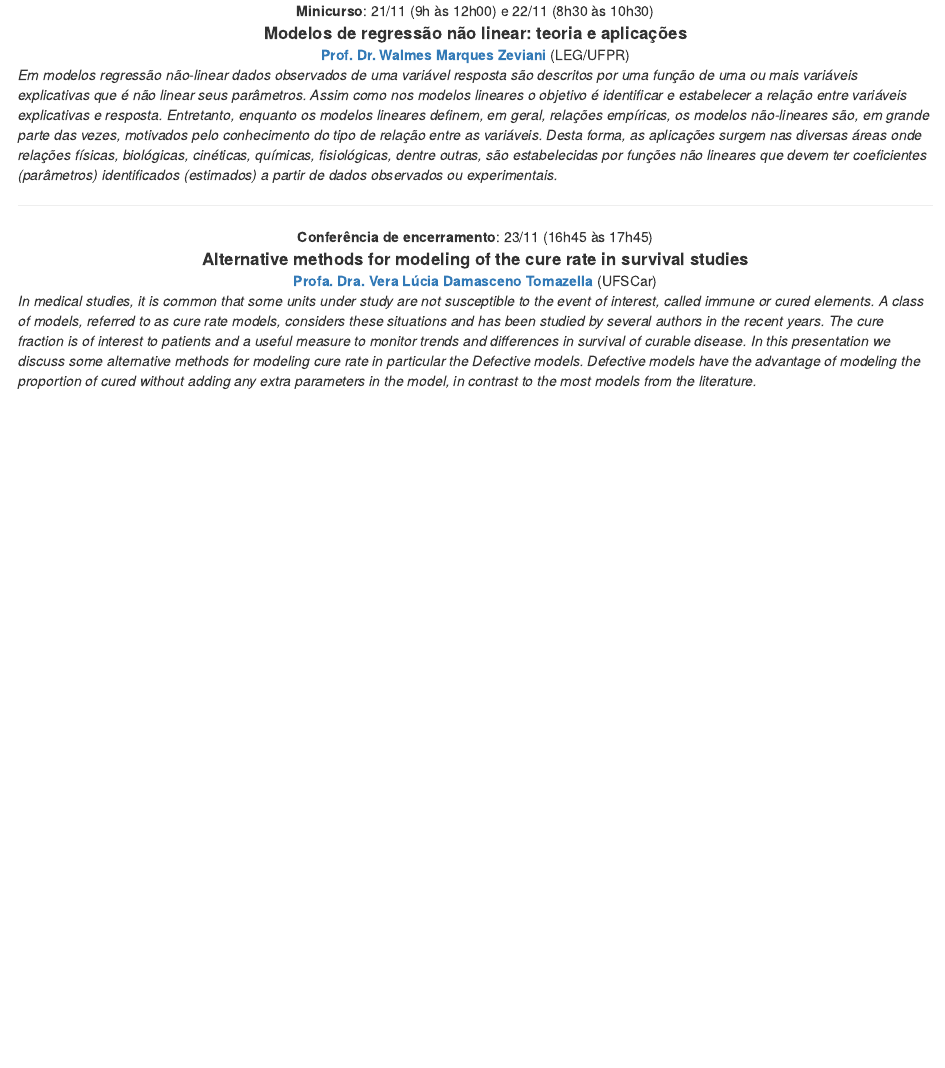
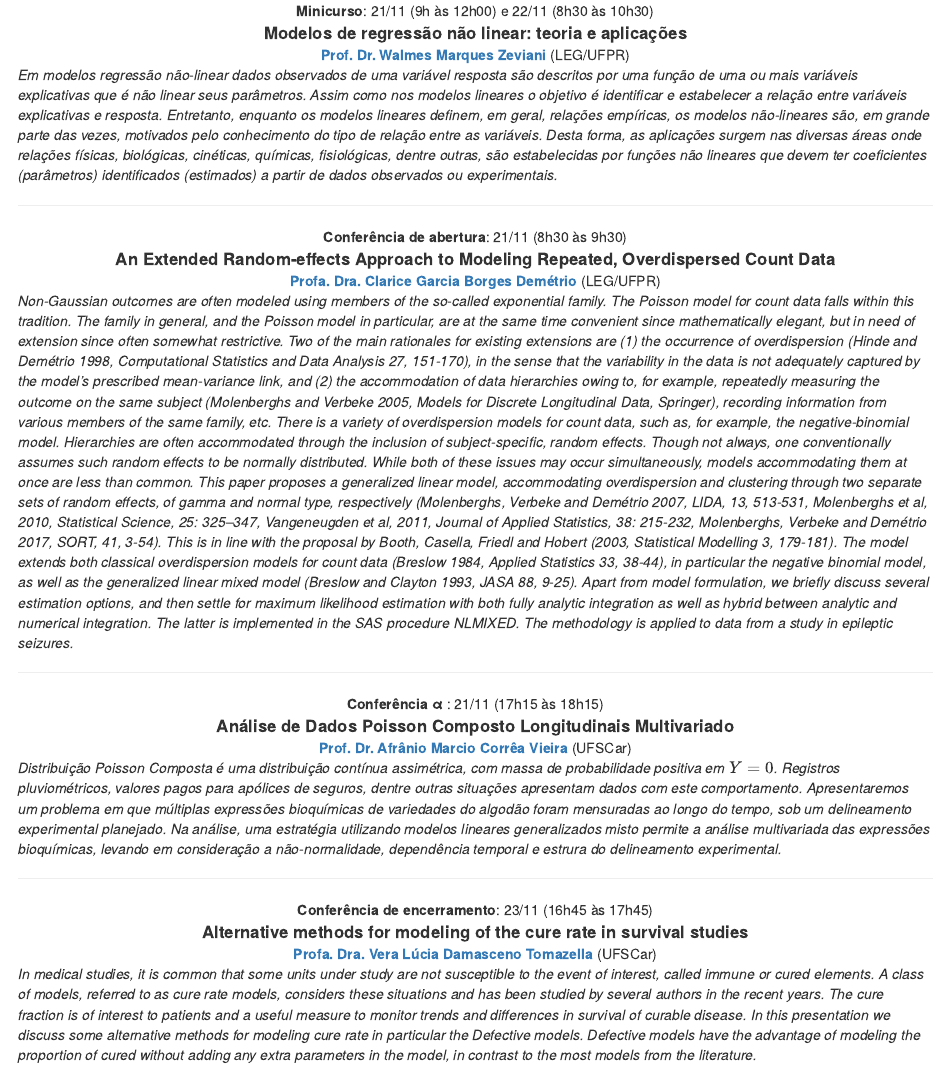
Before and after one commit to esalq-ppgeea/encontro2018, an R Markdown document (site/content/programacao2.Rmd): the page in a window 1100 px wide, from its top. Rendered offline with R 4.5, knitr and Pandoc, with nearby package versions; drawn as R Markdown's standard HTML page in place of the format the file asks for.

Commit message:
Add two more confirmed conferences and fix some things

```diff
--- a/site/content/programacao2.Rmd
+++ b/site/content/programacao2.Rmd
@@ -29,6 +29,81 @@ partir de dados observados ou experimentais._
 ---
 
 <div style='text-align: center; margin-bottom: -10px'>
+  <p><strong>Conferência de abertura</strong>:
+    21/11 (8h30 às 9h30)<br/>
+  <strong style='font-size: 1.2em'>
+    An Extended Random-effects Approach to Modeling Repeated,
+    Overdispersed Count Data
+  </strong><br/>
+  <a href="http://ce.esalq.usp.br/equipe/clarice-garcia-borges-demetrio"><strong>
+    Profa. Dra. Clarice Garcia Borges Demétrio
+  </strong></a> (LEG/UFPR)<br/>
+</div>
+
+_Non-Gaussian outcomes are often modeled using members of the so-called
+exponential family. The Poisson model for count data falls within this
+tradition. The family in general, and the Poisson model in particular,
+are at the same time convenient since mathematically elegant, but in
+need of extension since often somewhat restrictive. Two of the main
+rationales for existing extensions are (1) the occurrence of
+overdispersion (Hinde and Demétrio 1998, Computational Statistics and
+Data Analysis 27, 151-170), in the sense that the variability in the
+data is not adequately captured by the model's prescribed mean-variance
+link, and (2) the accommodation of data hierarchies owing to, for
+example, repeatedly measuring the outcome on the same subject
+(Molenberghs and Verbeke 2005, Models for Discrete Longitudinal Data,
+Springer), recording information from various members of the same
+family, etc. There is a variety of overdispersion models for count data,
+such as, for example, the negative-binomial model. Hierarchies are often
+accommodated through the inclusion of subject-specific, random
+effects. Though not always, one conventionally assumes such random
+effects to be normally distributed. While both of these issues may occur
+simultaneously, models accommodating them at once are less than
+common. This paper proposes a generalized linear model, accommodating
+overdispersion and clustering through two separate sets of random
+effects, of gamma and normal type, respectively (Molenberghs, Verbeke
+and Demétrio 2007, LIDA, 13, 513-531, Molenberghs et al, 2010,
+Statistical Science, 25: 325–347, Vangeneugden et al, 2011, Journal of
+Applied Statistics, 38: 215-232, Molenberghs, Verbeke and Demétrio 2017,
+SORT, 41, 3-54). This is in line with the proposal by Booth, Casella,
+Friedl and Hobert (2003, Statistical Modelling 3, 179-181). The model
+extends both classical overdispersion models for count data (Breslow
+1984, Applied Statistics 33, 38-44), in particular the negative binomial
+model, as well as the generalized linear mixed model (Breslow and
+Clayton 1993, JASA 88, 9-25). Apart from model formulation, we briefly
+discuss several estimation options, and then settle for maximum
+likelihood estimation with both fully analytic integration as well as
+hybrid between analytic and numerical integration. The latter is
+implemented in the SAS procedure NLMIXED. The methodology is applied to
+data from a study in epileptic seizures._
+
+---
+
+<div style='text-align: center; margin-bottom: -10px'>
+<p><strong>Conferência &alpha; </strong>:
+    21/11 (17h15 às 18h15)<br/>
+  <strong style='font-size: 1.2em'>
+    Análise de Dados Poisson Composto Longitudinais Multivariado
+  </strong><br/>
+  <a href="http://www.des.ufscar.br/departamento/docentes-1/afranio-marcio-correa-vieira"><strong>
+    Prof. Dr. Afrânio Marcio Corrêa Vieira
+  </strong></a> (UFSCar)<br/>
+</div>
+
+_Distribuição Poisson Composta é uma distribuição contínua assimétrica,
+com massa de probabilidade positiva em $Y=0$. Registros pluviométricos,
+valores pagos para apólices de seguros, dentre outras situações
+apresentam dados com este comportamento. Apresentaremos um problema em
+que múltiplas expressões bioquímicas de variedades do algodão foram
+mensuradas ao longo do tempo, sob um delineamento experimental
+planejado. Na análise, uma estratégia utilizando modelos lineares
+generalizados misto permite a análise multivariada das expressões
+bioquímicas, levando em consideração a não-normalidade, dependência
+temporal e estrura do delineamento experimental._
+
+---
+
+<div style='text-align: center; margin-bottom: -10px'>
 <p><strong>Conferência de encerramento</strong>:
     23/11 (16h45 às 17h45)<br/>
   <strong style='font-size: 1.2em'>
```
Also changed, not shown: site/content/programacao2.Rmd (2 more changed lines), 6 other files.
